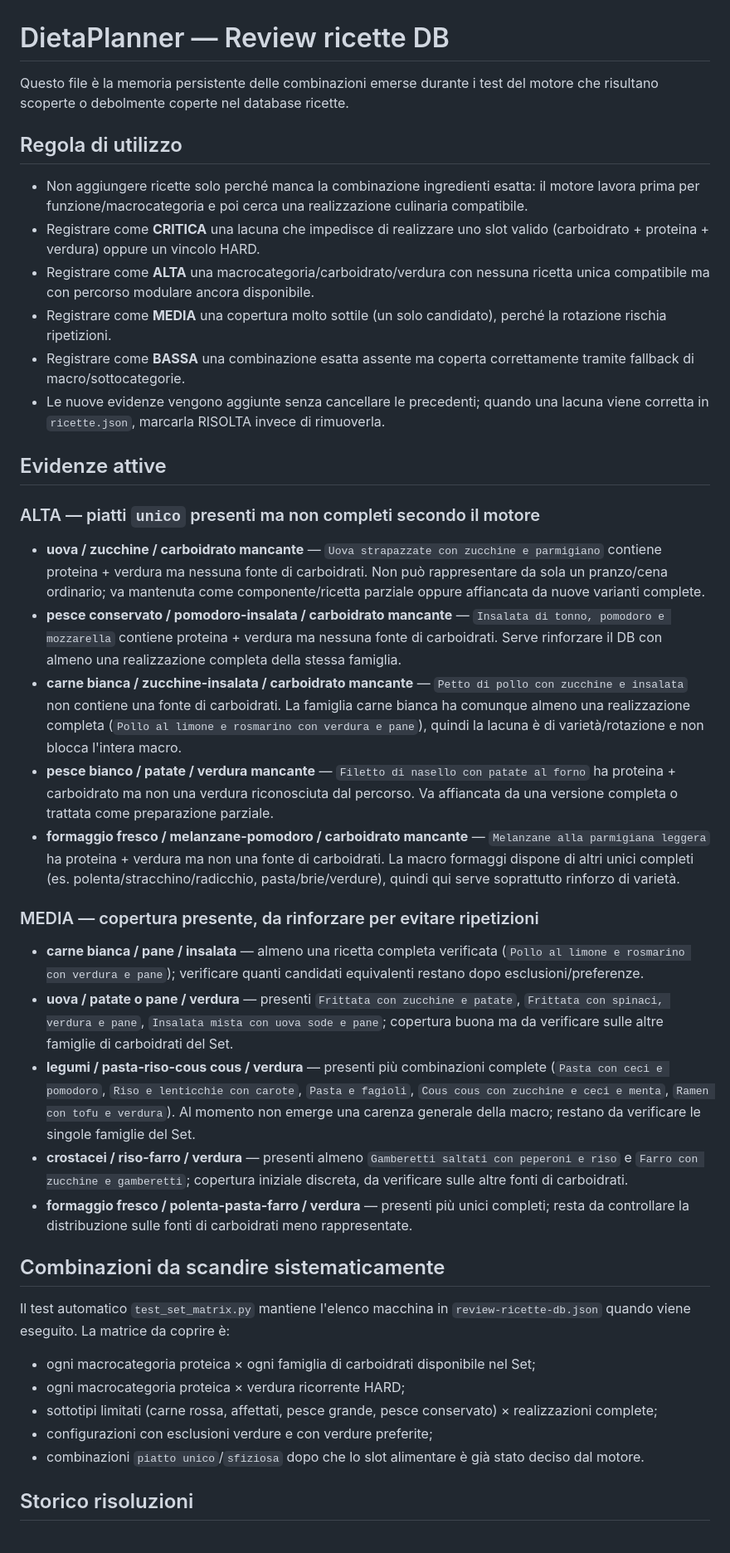
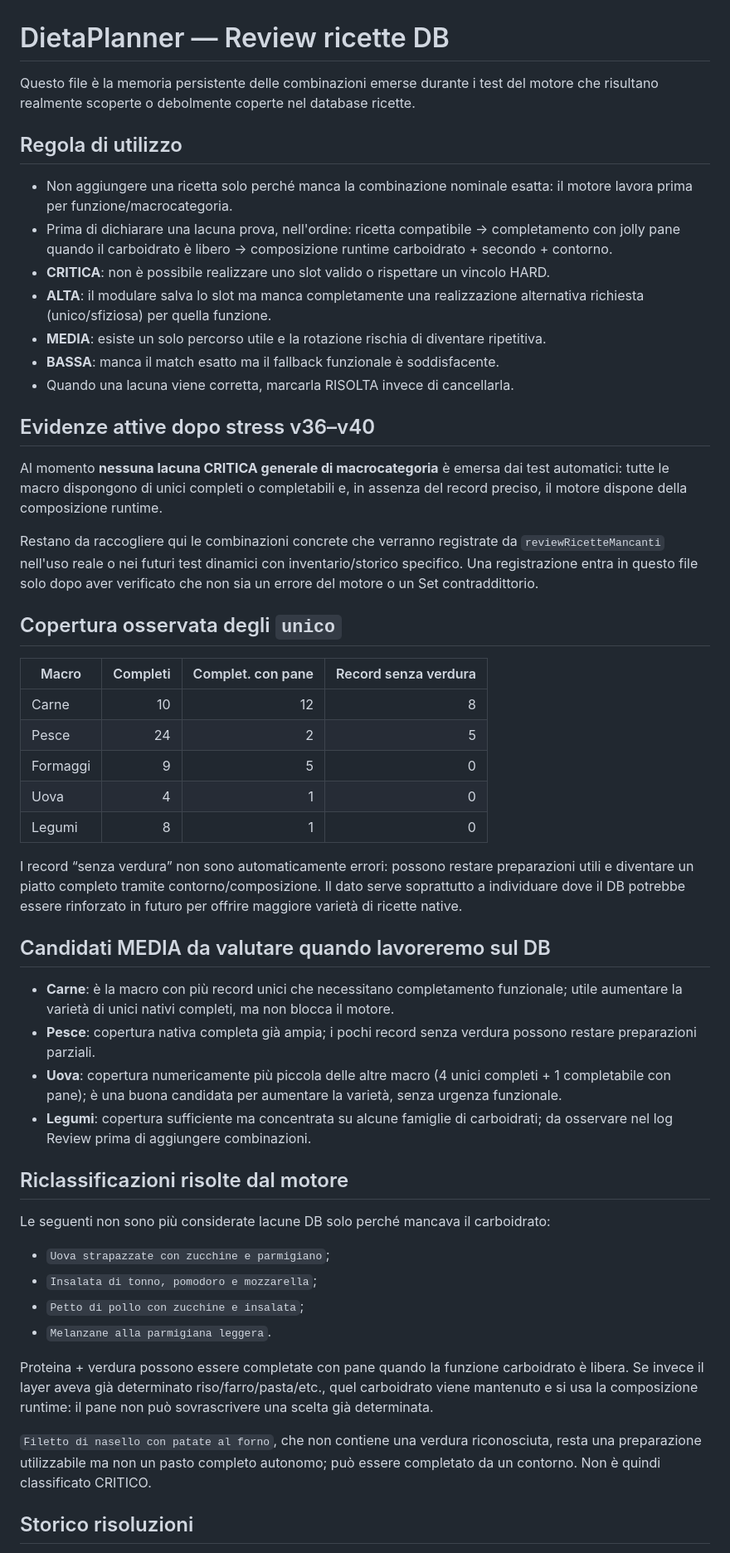
Before and after one commit to cwebit1/DietaPlanner, a Markdown page: REVIEW-RICETTE-DB.md, the part around one of its changes. Shown at 83% size. Drawn GitHub-style.

Commit message:
Reclassify recipe DB review after v36-v40 stress tests

```diff
--- a/REVIEW-RICETTE-DB.md
+++ b/REVIEW-RICETTE-DB.md
@@ -1,43 +1,54 @@
 # DietaPlanner — Review ricette DB
 
-Questo file è la memoria persistente delle combinazioni emerse durante i test del motore che risultano scoperte o debolmente coperte nel database ricette.
+Questo file è la memoria persistente delle combinazioni emerse durante i test del motore che risultano realmente scoperte o debolmente coperte nel database ricette.
 
 ## Regola di utilizzo
 
-- Non aggiungere ricette solo perché manca la combinazione ingredienti esatta: il motore lavora prima per funzione/macrocategoria e poi cerca una realizzazione culinaria compatibile.
-- Registrare come **CRITICA** una lacuna che impedisce di realizzare uno slot valido (carboidrato + proteina + verdura) oppure un vincolo HARD.
-- Registrare come **ALTA** una macrocategoria/carboidrato/verdura con nessuna ricetta unica compatibile ma con percorso modulare ancora disponibile.
-- Registrare come **MEDIA** una copertura molto sottile (un solo candidato), perché la rotazione rischia ripetizioni.
-- Registrare come **BASSA** una combinazione esatta assente ma coperta correttamente tramite fallback di macro/sottocategorie.
-- Le nuove evidenze vengono aggiunte senza cancellare le precedenti; quando una lacuna viene corretta in `ricette.json`, marcarla RISOLTA invece di rimuoverla.
+- Non aggiungere una ricetta solo perché manca la combinazione nominale esatta: il motore lavora prima per funzione/macrocategoria.
+- Prima di dichiarare una lacuna prova, nell'ordine: ricetta compatibile → completamento con jolly pane quando il carboidrato è libero → composizione runtime carboidrato + secondo + contorno.
+- **CRITICA**: non è possibile realizzare uno slot valido o rispettare un vincolo HARD.
+- **ALTA**: il modulare salva lo slot ma manca completamente una realizzazione alternativa richiesta (unico/sfiziosa) per quella funzione.
+- **MEDIA**: esiste un solo percorso utile e la rotazione rischia di diventare ripetitiva.
+- **BASSA**: manca il match esatto ma il fallback funzionale è soddisfacente.
+- Quando una lacuna viene corretta, marcarla RISOLTA invece di cancellarla.
 
-## Evidenze attive
+## Evidenze attive dopo stress v36–v40
 
-### ALTA — piatti `unico` presenti ma non completi secondo il motore
+Al momento **nessuna lacuna CRITICA generale di macrocategoria** è emersa dai test automatici: tutte le macro dispongono di unici completi o completabili e, in assenza del record preciso, il motore dispone della composizione runtime.
 
-- **uova / zucchine / carboidrato mancante** — `Uova strapazzate con zucchine e parmigiano` contiene proteina + verdura ma nessuna fonte di carboidrati. Non può rappresentare da sola un pranzo/cena ordinario; va mantenuta come componente/ricetta parziale oppure affiancata da nuove varianti complete.
-- **pesce conservato / pomodoro-insalata / carboidrato mancante** — `Insalata di tonno, pomodoro e mozzarella` contiene proteina + verdura ma nessuna fonte di carboidrati. Serve rinforzare il DB con almeno una realizzazione completa della stessa famiglia.
-- **carne bianca / zucchine-insalata / carboidrato mancante** — `Petto di pollo con zucchine e insalata` non contiene una fonte di carboidrati. La famiglia carne bianca ha comunque almeno una realizzazione completa (`Pollo al limone e rosmarino con verdura e pane`), quindi la lacuna è di varietà/rotazione e non blocca l'intera macro.
-- **pesce bianco / patate / verdura mancante** — `Filetto di nasello con patate al forno` ha proteina + carboidrato ma non una verdura riconosciuta dal percorso. Va affiancata da una versione completa o trattata come preparazione parziale.
-- **formaggio fresco / melanzane-pomodoro / carboidrato mancante** — `Melanzane alla parmigiana leggera` ha proteina + verdura ma non una fonte di carboidrati. La macro formaggi dispone di altri unici completi (es. polenta/stracchino/radicchio, pasta/brie/verdure), quindi qui serve soprattutto rinforzo di varietà.
+Restano da raccogliere qui le combinazioni concrete che verranno registrate da `reviewRicetteMancanti` nell'uso reale o nei futuri test dinamici con inventario/storico specifico. Una registrazione entra in questo file solo dopo aver verificato che non sia un errore del motore o un Set contraddittorio.
 
-### MEDIA — copertura presente, da rinforzare per evitare ripetizioni
+## Copertura osservata degli `unico`
 
-- **carne bianca / pane / insalata** — almeno una ricetta completa verificata (`Pollo al limone e rosmarino con verdura e pane`); verificare quanti candidati equivalenti restano dopo esclusioni/preferenze.
-- **uova / patate o pane / verdura** — presenti `Frittata con zucchine e patate`, `Frittata con spinaci, verdura e pane`, `Insalata mista con uova sode e pane`; copertura buona ma da verificare sulle altre famiglie di carboidrati del Set.
-- **legumi / pasta-riso-cous cous / verdura** — presenti più combinazioni complete (`Pasta con ceci e pomodoro`, `Riso e lenticchie con carote`, `Pasta e fagioli`, `Cous cous con zucchine e ceci e menta`, `Ramen con tofu e verdura`). Al momento non emerge una carenza generale della macro; restano da verificare le singole famiglie del Set.
-- **crostacei / riso-farro / verdura** — presenti almeno `Gamberetti saltati con peperoni e riso` e `Farro con zucchine e gamberetti`; copertura iniziale discreta, da verificare sulle altre fonti di carboidrati.
-- **formaggio fresco / polenta-pasta-farro / verdura** — presenti più unici completi; resta da controllare la distribuzione sulle fonti di carboidrati meno rappresentate.
+| Macro | Completi | Complet. con pane | Record senza verdura |
+|---|---:|---:|---:|
+| Carne | 10 | 12 | 8 |
+| Pesce | 24 | 2 | 5 |
+| Formaggi | 9 | 5 | 0 |
+| Uova | 4 | 1 | 0 |
+| Legumi | 8 | 1 | 0 |
 
-## Combinazioni da scandire sistematicamente
+I record “senza verdura” non sono automaticamente errori: possono restare preparazioni utili e diventare un piatto completo tramite contorno/composizione. Il dato serve soprattutto a individuare dove il DB potrebbe essere rinforzato in futuro per offrire maggiore varietà di ricette native.
 
-Il test automatico `test_set_matrix.py` mantiene l'elenco macchina in `review-ricette-db.json` quando viene eseguito. La matrice da coprire è:
+## Candidati MEDIA da valutare quando lavoreremo sul DB
 
-- ogni macrocategoria proteica × ogni famiglia di carboidrati disponibile nel Set;
-- ogni macrocategoria proteica × verdura ricorrente HARD;
-- sottotipi limitati (carne rossa, affettati, pesce grande, pesce conservato) × realizzazioni complete;
-- configurazioni con esclusioni verdure e con verdure preferite;
-- combinazioni `piatto unico`/`sfiziosa` dopo che lo slot alimentare è già stato deciso dal motore.
+- **Carne**: è la macro con più record unici che necessitano completamento funzionale; utile aumentare la varietà di unici nativi completi, ma non blocca il motore.
+- **Pesce**: copertura nativa completa già ampia; i pochi record senza verdura possono restare preparazioni parziali.
+- **Uova**: copertura numericamente più piccola delle altre macro (4 unici completi + 1 completabile con pane); è una buona candidata per aumentare la varietà, senza urgenza funzionale.
+- **Legumi**: copertura sufficiente ma concentrata su alcune famiglie di carboidrati; da osservare nel log Review prima di aggiungere combinazioni.
+
+## Riclassificazioni risolte dal motore
+
+Le seguenti non sono più considerate lacune DB solo perché mancava il carboidrato:
+
+- `Uova strapazzate con zucchine e parmigiano`;
+- `Insalata di tonno, pomodoro e mozzarella`;
+- `Petto di pollo con zucchine e insalata`;
+- `Melanzane alla parmigiana leggera`.
+
+Proteina + verdura possono essere completate con pane quando la funzione carboidrato è libera. Se invece il layer aveva già determinato riso/farro/pasta/etc., quel carboidrato viene mantenuto e si usa la composizione runtime: il pane non può sovrascrivere una scelta già determinata.
+
+`Filetto di nasello con patate al forno`, che non contiene una verdura riconosciuta, resta una preparazione utilizzabile ma non un pasto completo autonomo; può essere completato da un contorno. Non è quindi classificato CRITICO.
 
 ## Storico risoluzioni
 
```
Also changed, not shown: other parts of REVIEW-RICETTE-DB.md (+6 -7 lines).
